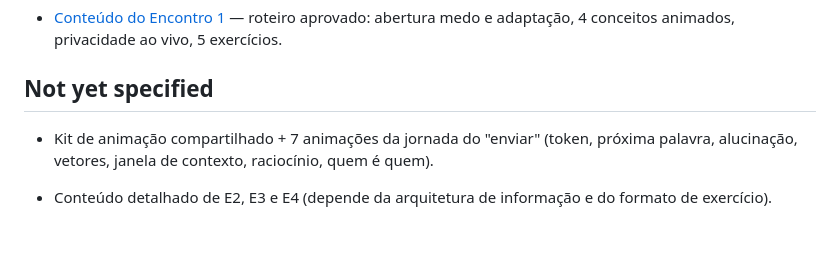
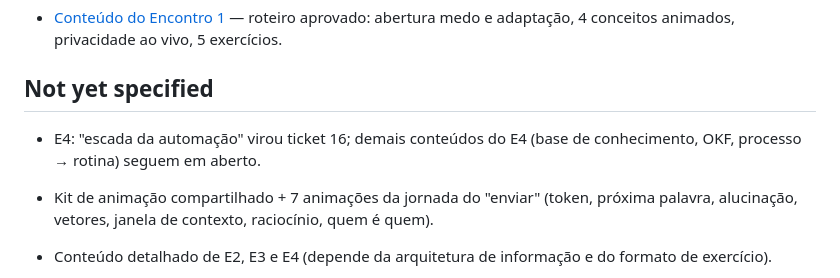
Before and after one commit to jrtedeschi/ia-na-vida-real, a Markdown page: .scratch/curso-site/map.md, the part around the change. Drawn GitHub-style; blank space fills up the shorter version.

Commit message:
docs: add E4 automation ladder ticket
Co-Authored-By: Claude Opus 5.5 <noreply@anthropic.com>

```diff
--- a/.scratch/curso-site/map.md
+++ b/.scratch/curso-site/map.md
@@ -43,6 +43,8 @@ Site do curso publicado no GitHub Pages (Astro + Starlight, repo público `jrted
 
 ## Not yet specified
 
+- E4: "escada da automação" virou ticket 16; demais conteúdos do E4 (base de conhecimento, OKF, processo → rotina) seguem em aberto.
+
 
 
 - Kit de animação compartilhado + 7 animações da jornada do "enviar" (token, próxima palavra, alucinação, vetores, janela de contexto, raciocínio, quem é quem).
```
Also changed, not shown: 1 other file.
